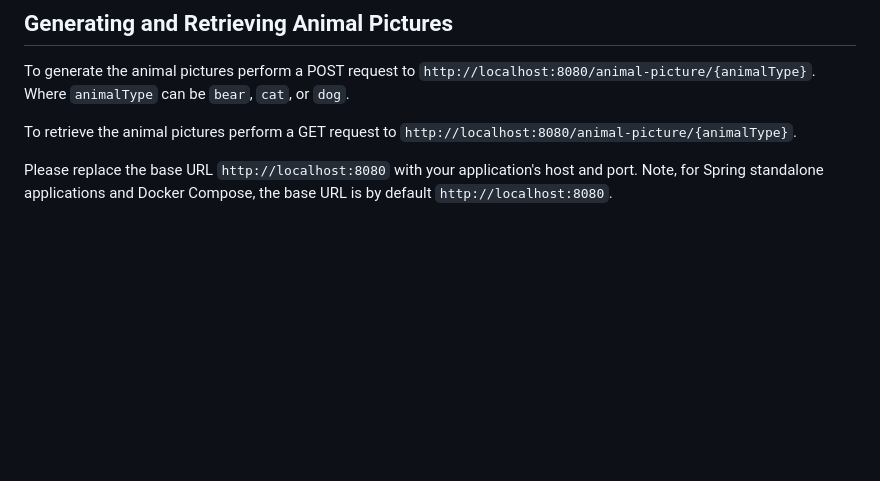
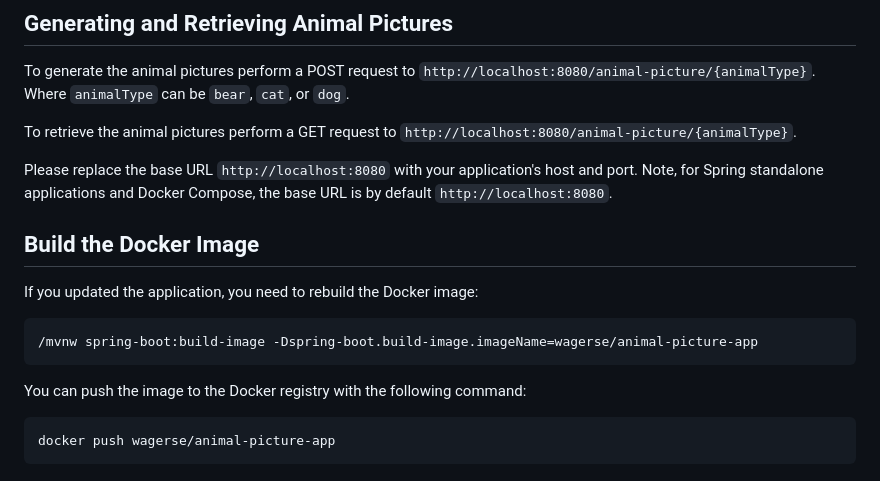
Before and after one commit to wagnerse-camunda/CodingChallenge, a Markdown page: animal-picture-app/README.md, the part around one of its changes. Rendered like a GitHub page; blank space fills up the shorter version.

Commit message:
README updated to instruct dev to build new docker images of the application

````diff
--- a/animal-picture-app/README.md
+++ b/animal-picture-app/README.md
@@ -105,3 +106,16 @@ To retrieve the animal pictures perform a GET request to `http://localhost:8080/
 
 Please replace the base URL `http://localhost:8080` with your application's host and port.
 Note, for Spring standalone applications and Docker Compose, the base URL is by default `http://localhost:8080`.
+
+## Build the Docker Image
+If you updated the application, you need to rebuild the Docker image:
+
+```bash
+/mvnw spring-boot:build-image -Dspring-boot.build-image.imageName=wagerse/animal-picture-app
+```
+
+You can push the image to the Docker registry with the following command:
+
+```bash
+docker push wagerse/animal-picture-app
+```
````
Also changed, not shown: other parts of animal-picture-app/README.md (+1 -0 lines).
